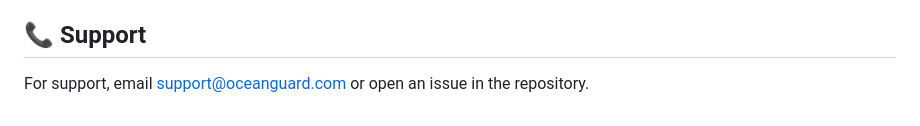
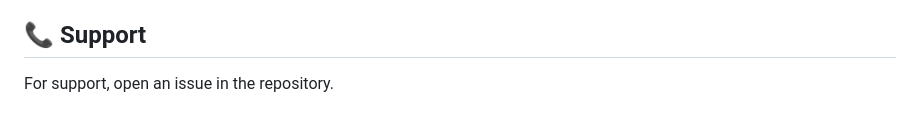
Before and after one commit to sakshina23/oceanguard-, a Markdown page: README.md, the part around the change. GitHub-like rendering.

```diff
--- a/README.md
+++ b/README.md
@@ -131,4 +131,4 @@ This project is licensed under the MIT License - see the LICENSE file for detail
 
 ## 📞 Support
 
-For support, email support@oceanguard.com or open an issue in the repository.
+For support, open an issue in the repository.
```
